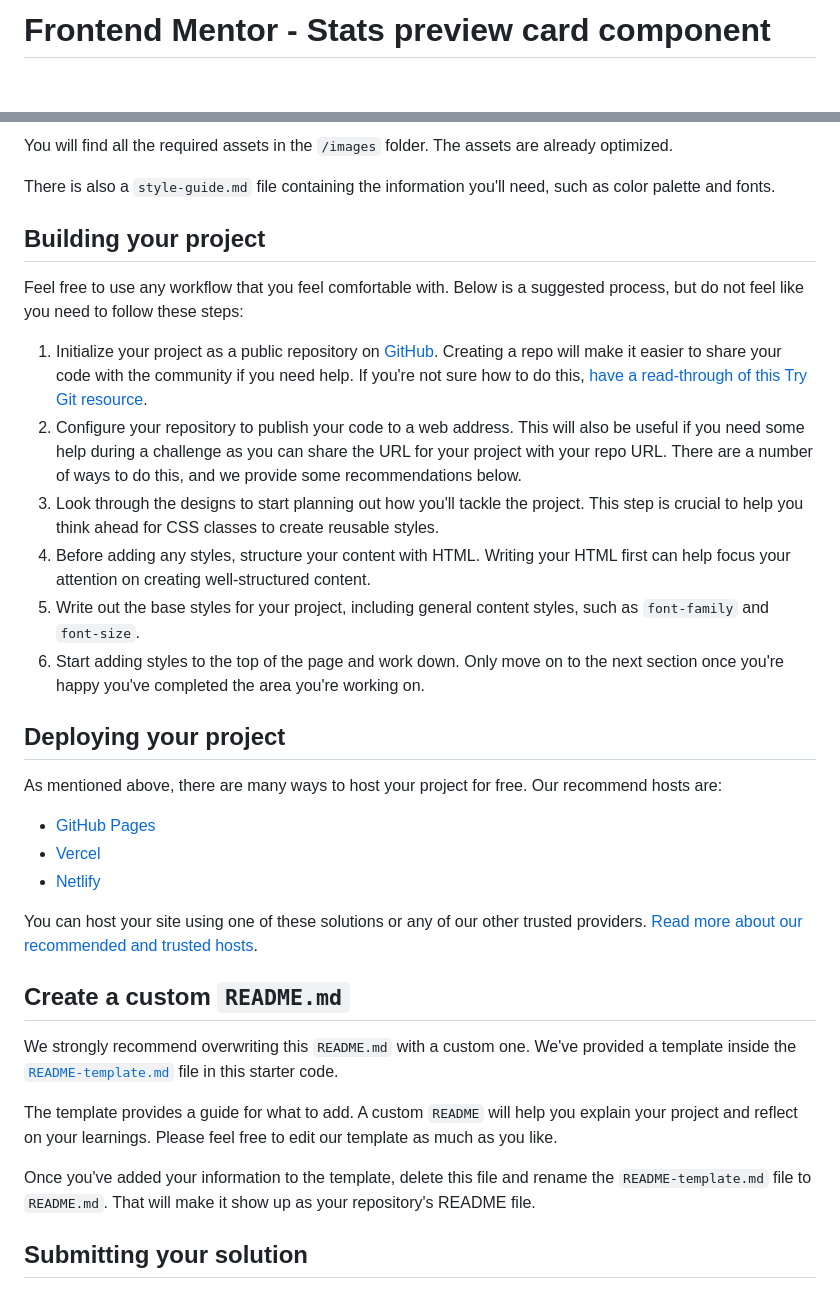
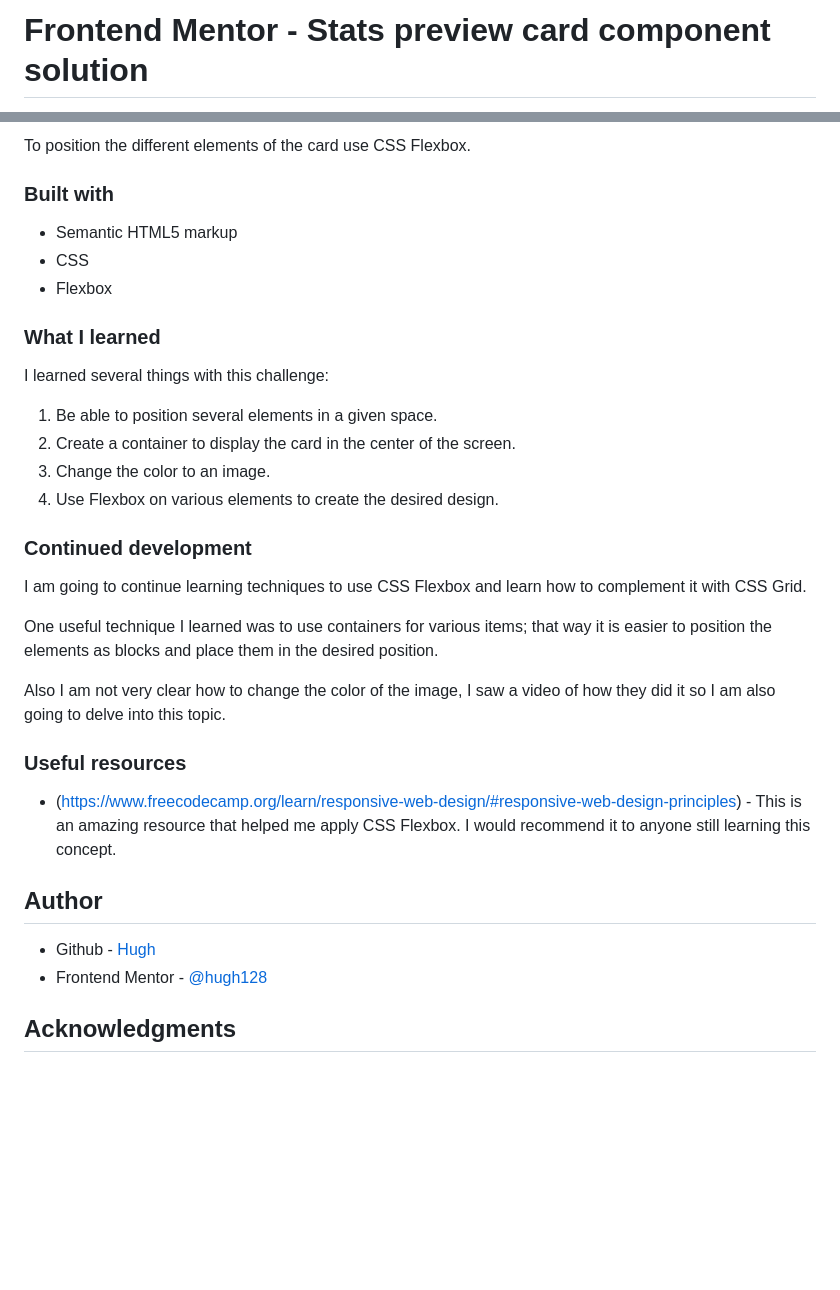
Before and after one commit to hugh128/stats_preview_card_component, a Markdown page: README.md, 2 parts joined by grey strips. GitHub-like rendering; blank space fills up the shorter version.

```diff
--- a/README.md
+++ b/README.md
@@ -1,2 +1,2 @@
-# Frontend Mentor - Stats preview card component
+# Frontend Mentor - Stats preview card component solution
 
@@ -32,36 +40,36 @@ If you would like the design files (we provide Sketch & Figma versions) to inspe
 
-You will find all the required assets in the `/images` folder. The assets are already optimized.
+To position the different elements of the card use CSS Flexbox.
 
-There is also a `style-guide.md` file containing the information you'll need, such as color palette and fonts.
+### Built with
 
-## Building your project
+- Semantic HTML5 markup
+- CSS
+- Flexbox
 
-Feel free to use any workflow that you feel comfortable with. Below is a suggested process, but do not feel like you need to follow these steps:
+### What I learned
 
-1. Initialize your project as a public repository on [GitHub](https://github.com/). Creating a repo will make it easier to share your code with the community if you need help. If you're not sure how to do this, [have a read-through of this Try Git resource](https://try.github.io/).
-2. Configure your repository to publish your code to a web address. This will also be useful if you need some help during a challenge as you can share the URL for your project with your repo URL. There are a number of ways to do this, and we provide some recommendations below.
-3. Look through the designs to start planning out how you'll tackle the project. This step is crucial to help you think ahead for CSS classes to create reusable styles.
-4. Before adding any styles, structure your content with HTML. Writing your HTML first can help focus your attention on creating well-structured content.
-5. Write out the base styles for your project, including general content styles, such as `font-family` and `font-size`.
-6. Start adding styles to the top of the page and work down. Only move on to the next section once you're happy you've completed the area you're working on.
+I learned several things with this challenge:
+1. Be able to position several elements in a given space.
+2. Create a container to display the card in the center of the screen.
+3. Change the color to an image.
+4. Use Flexbox on various elements to create the desired design.
 
-## Deploying your project
+### Continued development
 
-As mentioned above, there are many ways to host your project for free. Our recommend hosts are:
+I am going to continue learning techniques to use CSS Flexbox and learn how to complement it with CSS Grid.
 
-- [GitHub Pages](https://pages.github.com/)
-- [Vercel](https://vercel.com/)
-- [Netlify](https://www.netlify.com/)
+One useful technique I learned was to use containers for various items; that way it is easier to position the elements as blocks and place them in the desired position.
 
-You can host your site using one of these solutions or any of our other trusted providers. [Read more about our recommended and trusted hosts](https://medium.com/frontend-mentor/frontend-mentor-trusted-hosting-providers-bf000dfebe).
+Also I am not very clear how to change the color of the image, I saw a video of how they did it so I am also going to delve into this topic.
 
-## Create a custom `README.md`
+### Useful resources
 
-We strongly recommend overwriting this `README.md` with a custom one. We've provided a template inside the [`README-template.md`](./README-template.md) file in this starter code.
+- (https://www.freecodecamp.org/learn/responsive-web-design/#responsive-web-design-principles) - This is an amazing resource that helped me apply CSS Flexbox. I would recommend it to anyone still learning this concept.
 
-The template provides a guide for what to add. A custom `README` will help you explain your project and reflect on your learnings. Please feel free to edit our template as much as you like.
+## Author
 
-Once you've added your information to the template, delete this file and rename the `README-template.md` file to `README.md`. That will make it show up as your repository's README file.
+- Github - [Hugh](https://github.com/hugh128)
+- Frontend Mentor - [@hugh128](https://www.frontendmentor.io/profile/hugh128)
 
-## Submitting your solution
+## Acknowledgments
 
```
Also changed, not shown: other parts of README.md (+26 -41 lines), README-template.md (deleted, +0 -110 lines), images/screenshot_desktop.png (added), images/screenshot_mobile.png (added).
